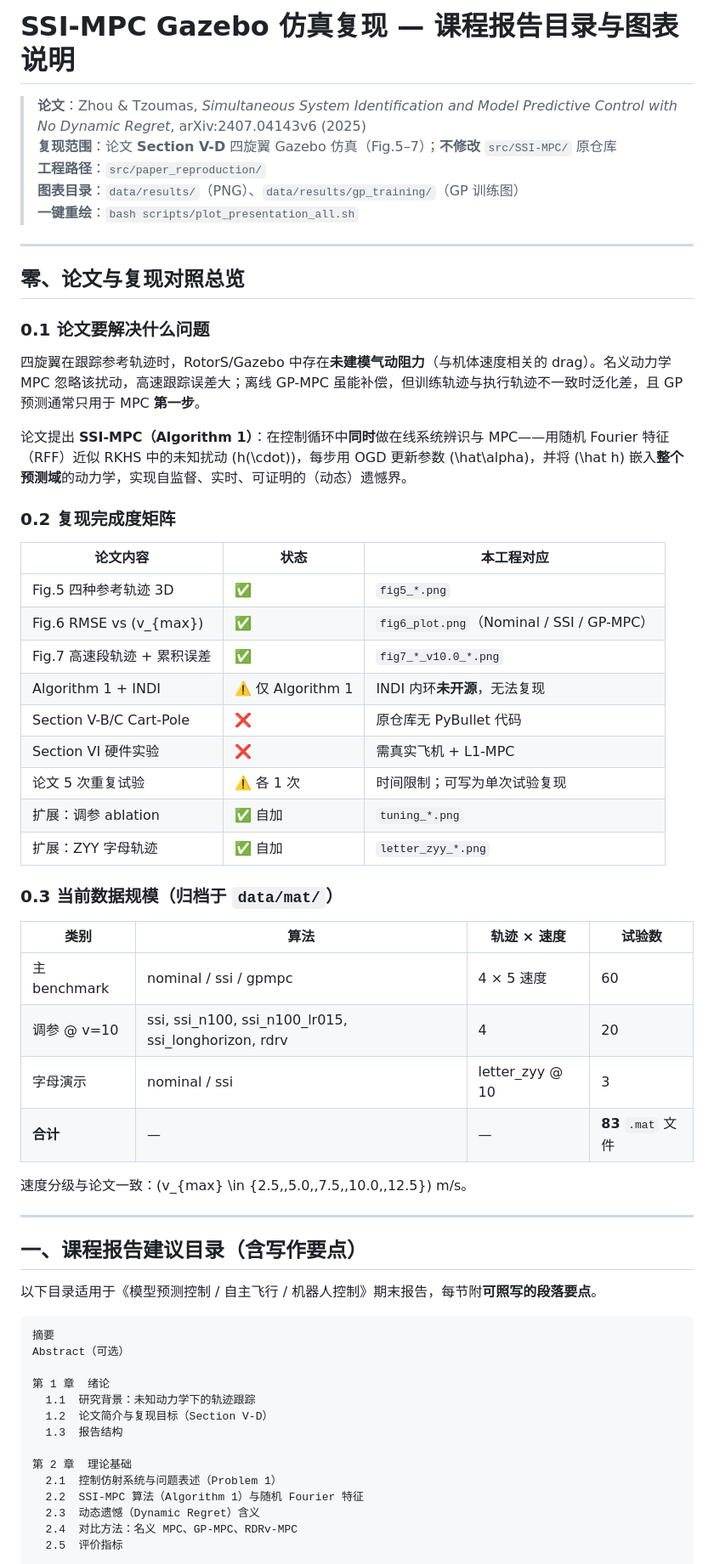
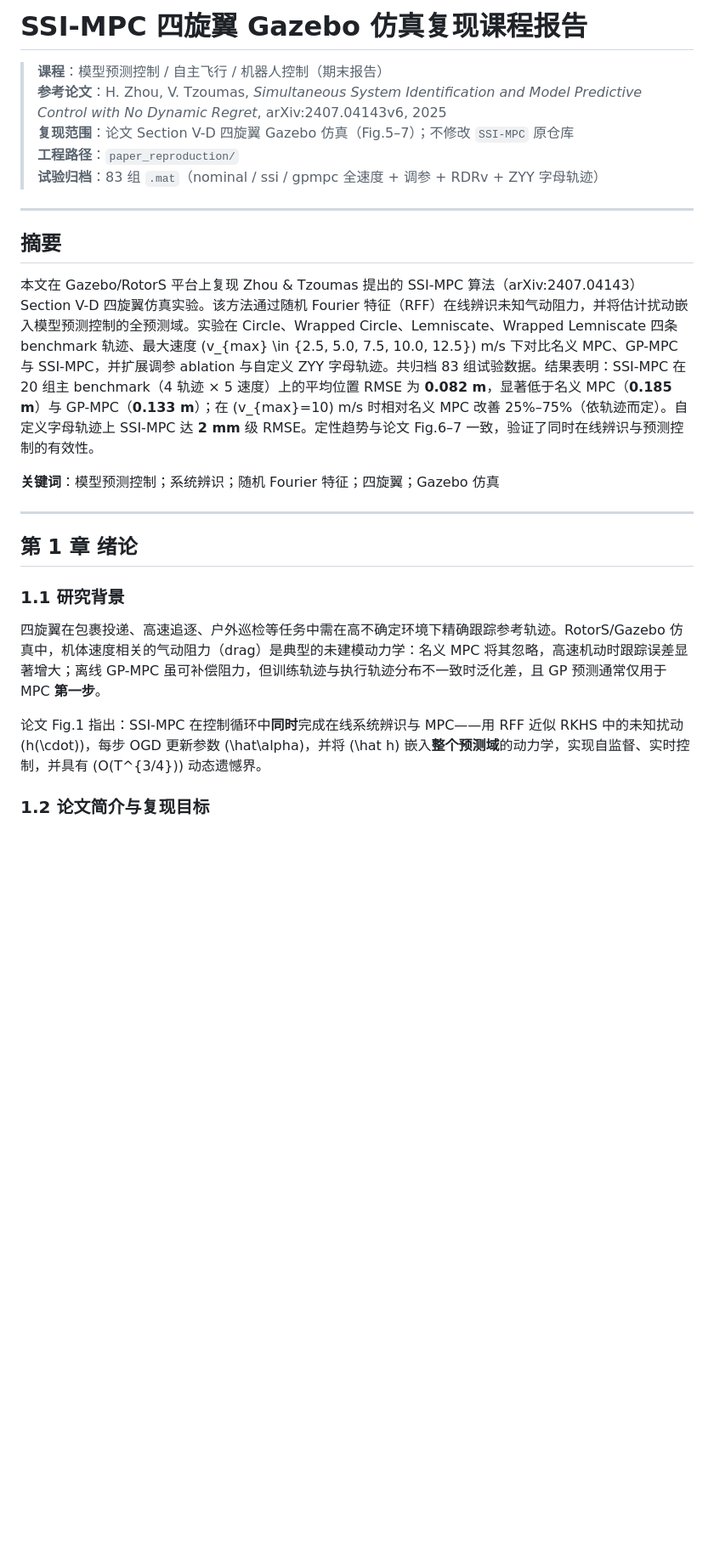
Before and after one commit to 0916-sxh/xju_zyy, a Markdown page: paper_reproduction/docs/课程报告与图表说明.md, the part around one of its changes. Shown at 85% size. Rendered like a GitHub page; blank space fills up the shorter version.

````diff
--- a/paper_reproduction/docs/课程报告与图表说明.md
+++ b/paper_reproduction/docs/课程报告与图表说明.md
@@ -1,65 +1,28 @@
-# SSI-MPC Gazebo 仿真复现 — 课程报告目录与图表说明
+# SSI-MPC 四旋翼 Gazebo 仿真复现课程报告
 
-> **论文**：Zhou & Tzoumas, *Simultaneous System Identification and Model Predictive Control with No Dynamic Regret*, arXiv:2407.04143v6 (2025)
-> **复现范围**：论文 **Section V-D** 四旋翼 Gazebo 仿真（Fig.5–7）；**不修改** `src/SSI-MPC/` 原仓库
-> **工程路径**：`src/paper_reproduction/`
-> **图表目录**：`data/results/`（PNG）、`data/results/gp_training/`（GP 训练图）
-> **一键重绘**：`bash scripts/plot_presentation_all.sh`
+> **课程**：模型预测控制 / 自主飞行 / 机器人控制（期末报告）
+> **参考论文**：H. Zhou, V. Tzoumas, *Simultaneous System Identification and Model Predictive Control with No Dynamic Regret*, arXiv:2407.04143v6, 2025
+> **复现范围**：论文 Section V-D 四旋翼 Gazebo 仿真（Fig.5–7）；不修改 `SSI-MPC` 原仓库
+> **工程路径**：`paper_reproduction/`
+> **试验归档**：83 组 `.mat`（nominal / ssi / gpmpc 全速度 + 调参 + RDRv + ZYY 字母轨迹）
 
 ---
 
-## 零、论文与复现对照总览
+## 摘要
 
-### 0.1 论文要解决什么问题
+本文在 Gazebo/RotorS 平台上复现 Zhou & Tzoumas 提出的 SSI-MPC 算法（arXiv:2407.04143）Section V-D 四旋翼仿真实验。该方法通过随机 Fourier 特征（RFF）在线辨识未知气动阻力，并将估计扰动嵌入模型预测控制的全预测域。实验在 Circle、Wrapped Circle、Lemniscate、Wrapped Lemniscate 四条 benchmark 轨迹、最大速度 \(v_{max} \in \{2.5, 5.0, 7.5, 10.0, 12.5\}\) m/s 下对比名义 MPC、GP-MPC 与 SSI-MPC，并扩展调参 ablation 与自定义 ZYY 字母轨迹。共归档 83 组试验数据。结果表明：SSI-MPC 在 20 组主 benchmark（4 轨迹 × 5 速度）上的平均位置 RMSE 为 **0.082 m**，显著低于名义 MPC（**0.185 m**）与 GP-MPC（**0.133 m**）；在 \(v_{max}=10\) m/s 时相对名义 MPC 改善 25%–75%（依轨迹而定）。自定义字母轨迹上 SSI-MPC 达 **2 mm** 级 RMSE。定性趋势与论文 Fig.6–7 一致，验证了同时在线辨识与预测控制的有效性。
 
-四旋翼在跟踪参考轨迹时，RotorS/Gazebo 中存在**未建模气动阻力**（与机体速度相关的 drag）。名义动力学 MPC 忽略该扰动，高速跟踪误差大；离线 GP-MPC 虽能补偿，但训练轨迹与执行轨迹不一致时泛化差，且 GP 预测通常只用于 MPC **第一步**。
-
-论文提出 **SSI-MPC（Algorithm 1）**：在控制循环中**同时**做在线系统辨识与 MPC——用随机 Fourier 特征（RFF）近似 RKHS 中的未知扰动 \(h(\cdot)\)，每步用 OGD 更新参数 \(\hat\alpha\)，并将 \(\hat h\) 嵌入**整个预测域**的动力学，实现自监督、实时、可证明的（动态）遗憾界。
-
-### 0.2 复现完成度矩阵
-
-| 论文内容 | 状态 | 本工程对应 |
-|---------|------|-----------|
-| Fig.5 四种参考轨迹 3D | ✅ | `fig5_*.png` |
-| Fig.6 RMSE vs \(v_{max}\) | ✅ | `fig6_plot.png`（Nominal / SSI / GP-MPC） |
-| Fig.7 高速段轨迹 + 累积误差 | ✅ | `fig7_*_v10.0_*.png` |
-| Algorithm 1 + INDI | ⚠️ 仅 Algorithm 1 | INDI 内环**未开源**，无法复现 |
-| Section V-B/C Cart-Pole | ❌ | 原仓库无 PyBullet 代码 |
-| Section VI 硬件实验 | ❌ | 需真实飞机 + L1-MPC |
-| 论文 5 次重复试验 | ⚠️ 各 1 次 | 时间限制；可写为单次试验复现 |
-| 扩展：调参 ablation | ✅ 自加 | `tuning_*.png` |
-| 扩展：ZYY 字母轨迹 | ✅ 自加 | `letter_zyy_*.png` |
-
-### 0.3 当前数据规模（归档于 `data/mat/`）
-
-| 类别 | 算法 | 轨迹 × 速度 | 试验数 |
-|------|------|------------|--------|
-| 主 benchmark | nominal / ssi / gpmpc | 4 × 5 速度 | 60 |
-| 调参 @ v=10 | ssi, ssi_n100, ssi_n100_lr015, ssi_longhorizon, rdrv | 4 | 20 |
-| 字母演示 | nominal / ssi | letter_zyy @ 10 | 3 |
-| **合计** | — | — | **83** `.mat` 文件 |
-
-速度分级与论文一致：\(v_{max} \in \{2.5,\,5.0,\,7.5,\,10.0,\,12.5\}\) m/s。
+**关键词**：模型预测控制；系统辨识；随机 Fourier 特征；四旋翼；Gazebo 仿真
 
 ---
 
-## 一、课程报告建议目录（含写作要点）
+## 第 1 章 绪论
 
-以下目录适用于《模型预测控制 / 自主飞行 / 机器人控制》期末报告，每节附**可照写的段落要点**。
+### 1.1 研究背景
 
-```
-摘要
-Abstract（可选）
+四旋翼在包裹投递、高速追逐、户外巡检等任务中需在高不确定环境下精确跟踪参考轨迹。RotorS/Gazebo 仿真中，机体速度相关的气动阻力（drag）是典型的未建模动力学：名义 MPC 将其忽略，高速机动时跟踪误差显著增大；离线 GP-MPC 虽可补偿阻力，但训练轨迹与执行轨迹分布不一致时泛化差，且 GP 预测通常仅用于 MPC **第一步**。
 
-第 1 章  绪论
-  1.1  研究背景：未知动力学下的轨迹跟踪
-  1.2  论文简介与复现目标（Section V-D）
-  1.3  报告结构
+论文 Fig.1 指出：SSI-MPC 在控制循环中**同时**完成在线系统辨识与 MPC——用 RFF 近似 RKHS 中的未知扰动 \(h(\cdot)\)，每步 OGD 更新参数 \(\hat\alpha\)，并将 \(\hat h\) 嵌入**整个预测域**的动力学，实现自监督、实时控制，并具有 \(O(T^{3/4})\) 动态遗憾界。
 
-第 2 章  理论基础
-  2.1  控制仿射系统与问题表述（Problem 1）
-  2.2  SSI-MPC 算法（Algorithm 1）与随机 Fourier 特征
-  2.3  动态遗憾（Dynamic Regret）含义
-  2.4  对比方法：名义 MPC、GP-MPC、RDRv-MPC
-  2.5  评价指标
+### 1.2 论文简介与复现目标
 
````
Also changed, not shown: other parts of paper_reproduction/docs/课程报告与图表说明.md (+234 -295 lines).
